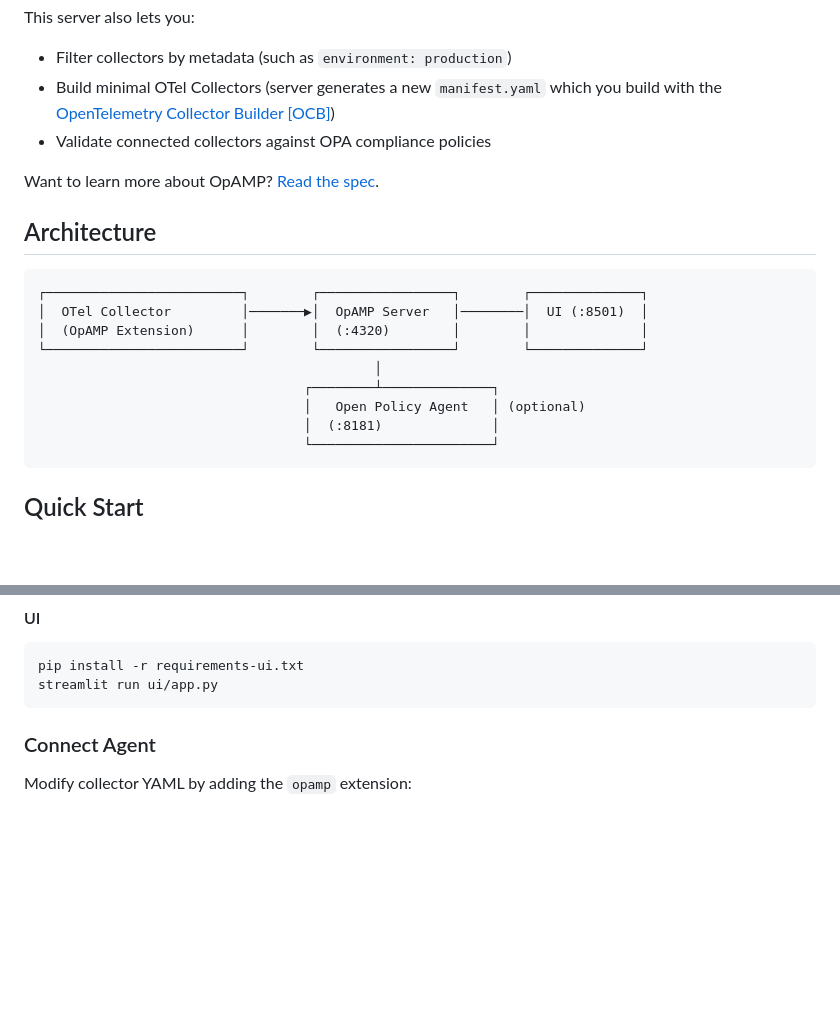
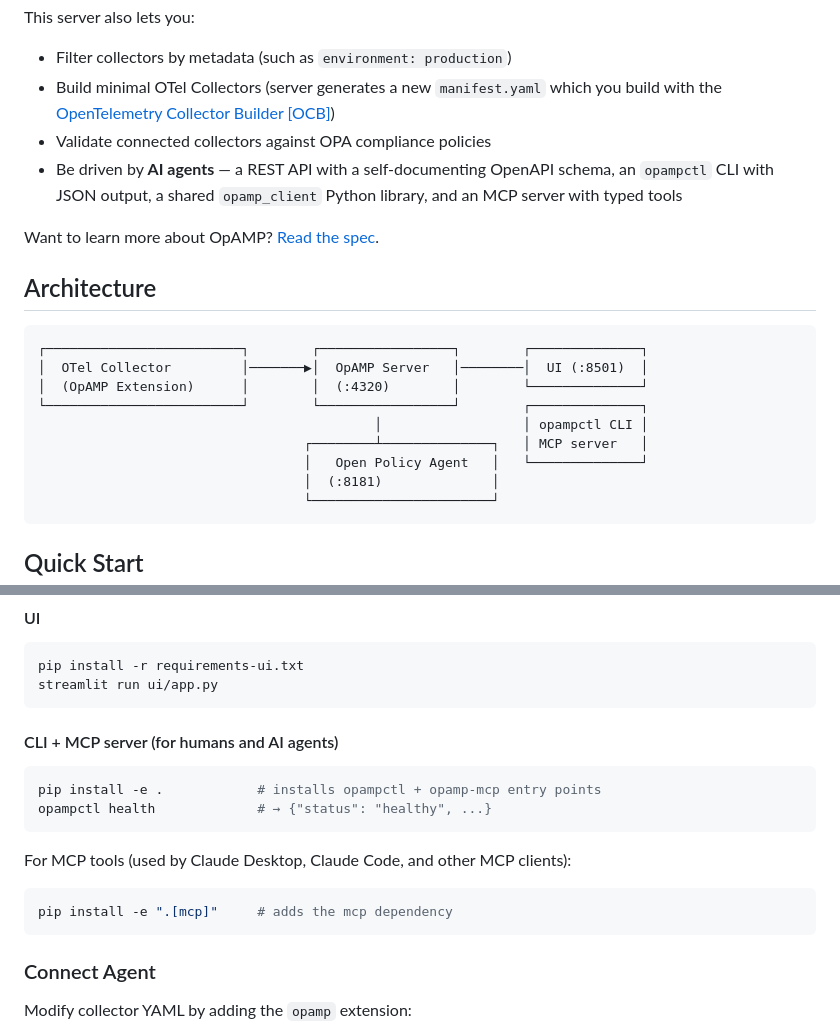
Before and after one commit to agardnerIT/opamp-server-py, a Markdown page: README.md, 2 parts joined by grey strips. Rendered like a GitHub page; blank space fills up the shorter version.

````diff
--- a/README.md
+++ b/README.md
@@ -9,6 +9,7 @@ This server also lets you:
 - Filter collectors by metadata (such as `environment: production`)
 - Build minimal OTel Collectors (server generates a new `manifest.yaml` which you build with the [OpenTelemetry Collector Builder [OCB]](https://github.com/open-telemetry/opentelemetry-collector/tree/main/cmd/builder))
 - Validate connected collectors against OPA compliance policies
+- Be driven by **AI agents** — a REST API with a self-documenting OpenAPI schema, an `opampctl` CLI with JSON output, a shared `opamp_client` Python library, and an MCP server with typed tools
 
 Want to learn more about OpAMP? [Read the spec](https://opentelemetry.io/docs/specs/opamp/).
 
@@ -17,11 +18,11 @@ Want to learn more about OpAMP? [Read the spec](https://opentelemetry.io/docs/sp
 ```
 ┌─────────────────────────┐        ┌─────────────────┐        ┌──────────────┐
 │  OTel Collector         │───────▶│  OpAMP Server   │────────│  UI (:8501)  │
-│  (OpAMP Extension)      │        │  (:4320)        │        │              │
-└─────────────────────────┘        └─────────────────┘        └──────────────┘
-                                           │
-                                  ┌────────┴──────────────┐
-                                  │   Open Policy Agent   │ (optional)
+│  (OpAMP Extension)      │        │  (:4320)        │        └──────────────┘
+└─────────────────────────┘        └─────────────────┘        ┌──────────────┐
+                                           │                  │ opampctl CLI │
+                                  ┌────────┴──────────────┐   │ MCP server   │
+                                  │   Open Policy Agent   │   └──────────────┘
                                   │  (:8181)              │
                                   └───────────────────────┘
 ```
@@ -64,6 +65,19 @@ uvicorn server.main:app --port 4320
 ```bash
 pip install -r requirements-ui.txt
 streamlit run ui/app.py
+```
+
+#### CLI + MCP server (for humans and AI agents)
+
+```bash
+pip install -e .            # installs opampctl + opamp-mcp entry points
+opampctl health             # → {"status": "healthy", ...}
+```
+
+For MCP tools (used by Claude Desktop, Claude Code, and other MCP clients):
+
+```bash
+pip install -e ".[mcp]"     # adds the mcp dependency
 ```
 
 ### Connect Agent
````
Also changed, not shown: other parts of README.md (+135 -1 lines).
